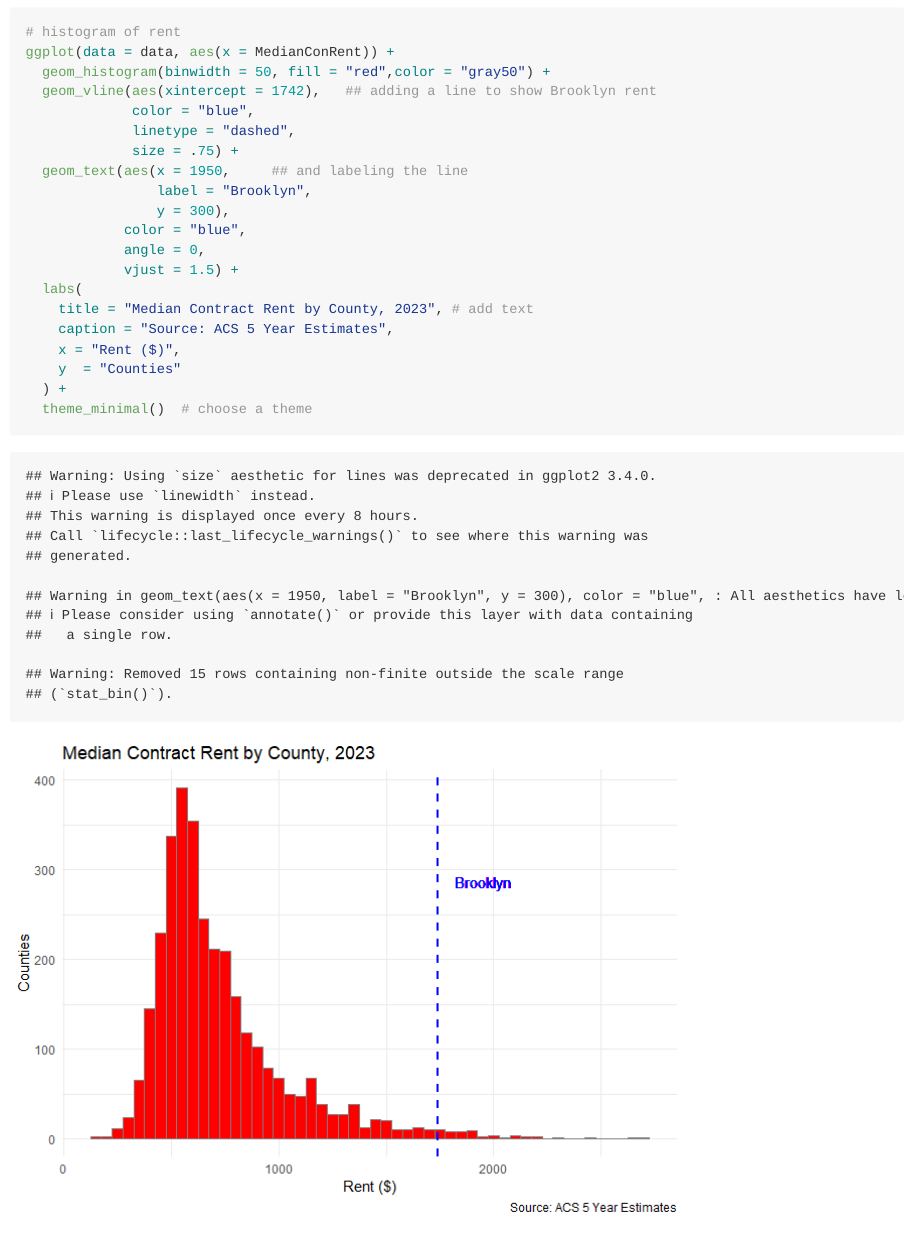
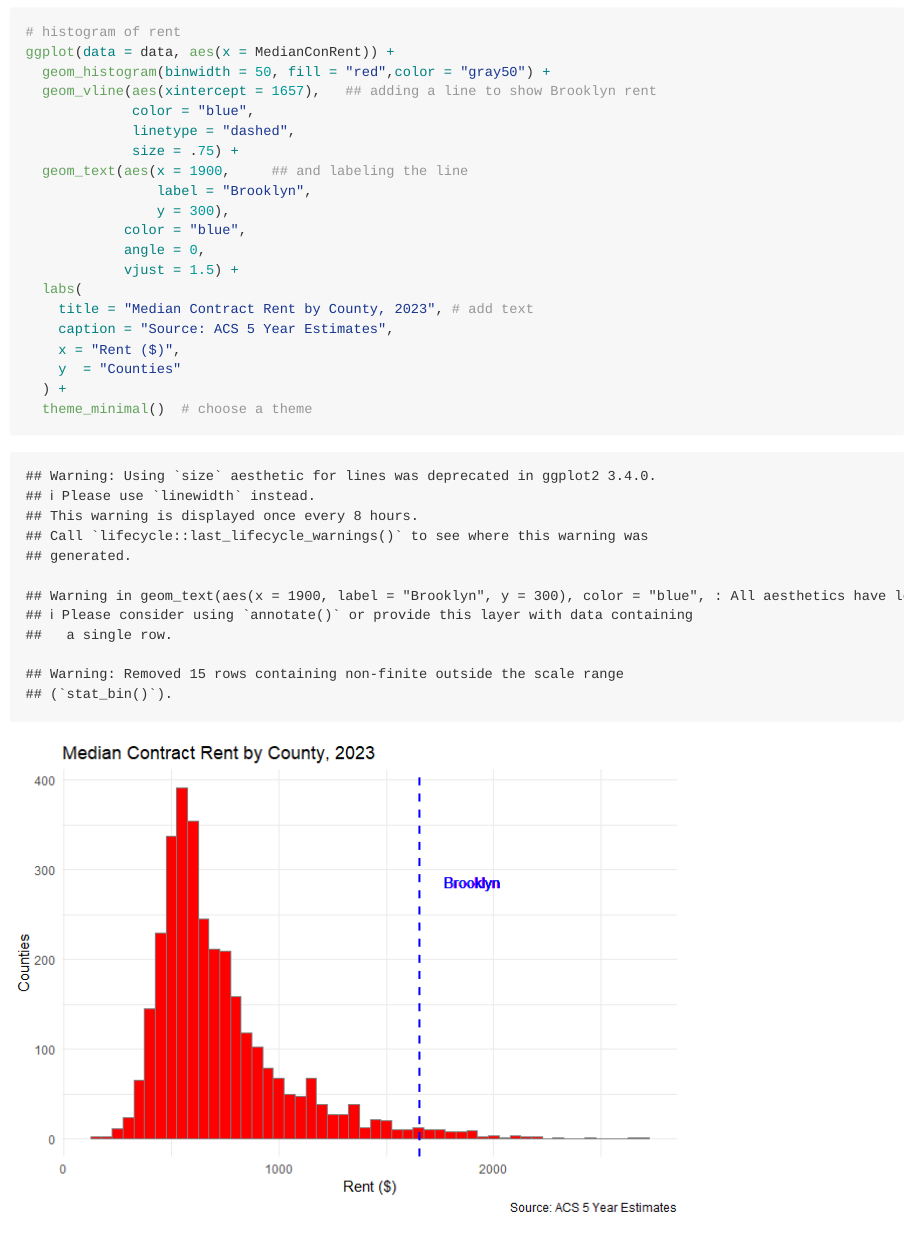
Before and after one commit to DataStorytellingLab/visualize-social-patterns-census-api, an R Markdown document (visualize-social-patterns-census-api.Rmd): the page in a window 1100 px wide, from 7660 px down. The pictures show the output file visualize-social-patterns-census-api.md that the author committed with the source, drawn offline in the style of GitHub; long lines of code are wrapped.

Commit message:
workshop on census api

```diff
--- a/visualize-social-patterns-census-api.Rmd
+++ b/visualize-social-patterns-census-api.Rmd
@@ -203,11 +203,11 @@ The shape of the histogram provides useful storytelling information. We can see
 # histogram of rent
 ggplot(data = data, aes(x = MedianConRent)) +
   geom_histogram(binwidth = 50, fill = "red",color = "gray50") +
-  geom_vline(aes(xintercept = 1742),   ## adding a line to show Brooklyn rent
+  geom_vline(aes(xintercept = 1657),   ## adding a line to show Brooklyn rent
              color = "blue",
              linetype = "dashed",
              size = .75) +
-  geom_text(aes(x = 1950,     ## and labeling the line
+  geom_text(aes(x = 1900,     ## and labeling the line
                 label = "Brooklyn",
                 y = 300),
             color = "blue",
```
Also changed, not shown: visualize-social-patterns-census-api.md, visualize-social-patterns-census-api_files/figure-gfm/unnamed-chunk-10-1.png, visualize-social-patterns-census-api_files/figure-gfm/unnamed-chunk-18-1.png.
